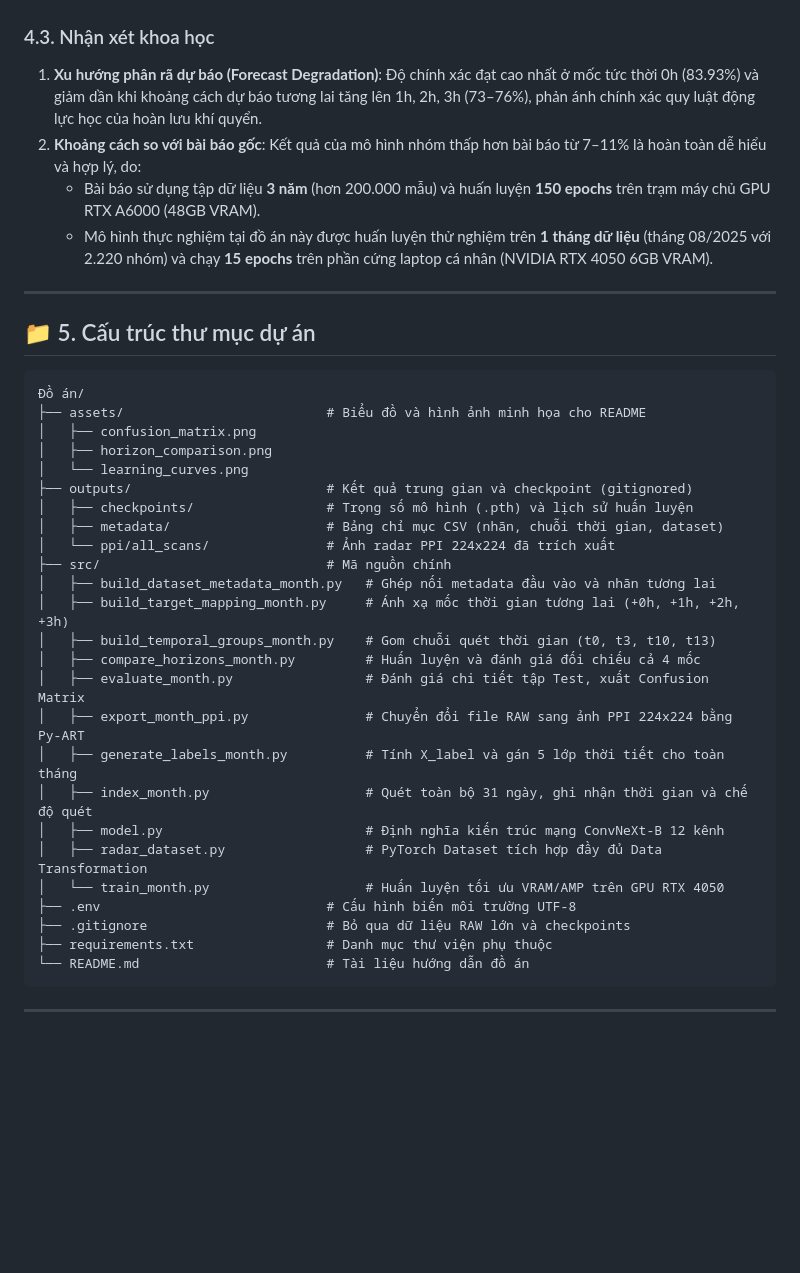
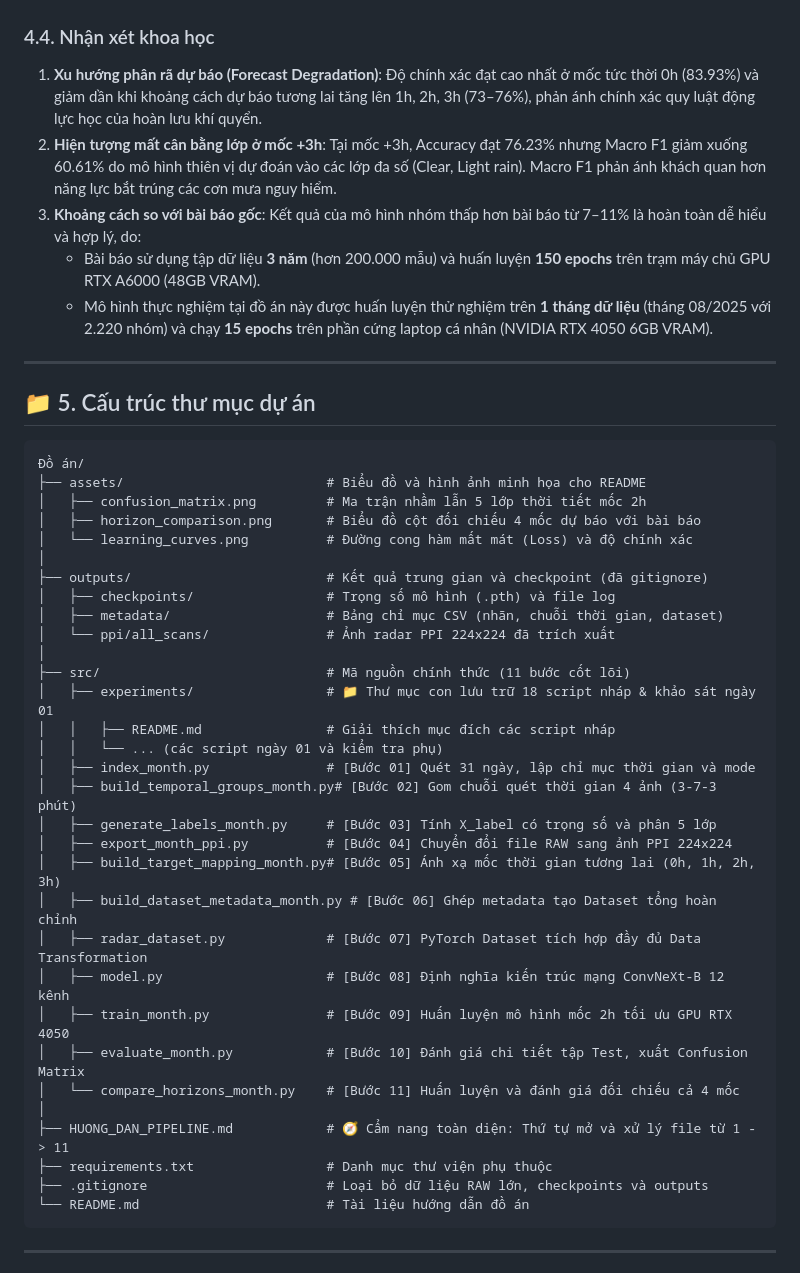
Before and after one commit to kirito931/data-Nha-be, a Markdown page: README.md, the part around one of its changes. Rendered like a GitHub page; blank space fills up the shorter version.

Commit message:
docs: update project structure and add ablation study in README

````diff
--- a/README.md
+++ b/README.md
@@ -107,9 +119,10 @@ Thực nghiệm được thực hiện độc lập trên toàn bộ dữ liệu
 | :---: |
 | ![Learning Curves](assets/learning_curves.png) |
 
-### 4.3. Nhận xét khoa học
+### 4.4. Nhận xét khoa học
 1. **Xu hướng phân rã dự báo (Forecast Degradation)**: Độ chính xác đạt cao nhất ở mốc tức thời 0h (83.93%) và giảm dần khi khoảng cách dự báo tương lai tăng lên 1h, 2h, 3h (73–76%), phản ánh chính xác quy luật động lực học của hoàn lưu khí quyển.
-2. **Khoảng cách so với bài báo gốc**: Kết quả của mô hình nhóm thấp hơn bài báo từ 7–11% là hoàn toàn dễ hiểu và hợp lý, do:
+2. **Hiện tượng mất cân bằng lớp ở mốc +3h**: Tại mốc +3h, Accuracy đạt 76.23% nhưng Macro F1 giảm xuống 60.61% do mô hình thiên vị dự đoán vào các lớp đa số (Clear, Light rain). Macro F1 phản ánh khách quan hơn năng lực bắt trúng các cơn mưa nguy hiểm.
+3. **Khoảng cách so với bài báo gốc**: Kết quả của mô hình nhóm thấp hơn bài báo từ 7–11% là hoàn toàn dễ hiểu và hợp lý, do:
    - Bài báo sử dụng tập dữ liệu **3 năm** (hơn 200.000 mẫu) và huấn luyện **150 epochs** trên trạm máy chủ GPU RTX A6000 (48GB VRAM).
    - Mô hình thực nghiệm tại đồ án này được huấn luyện thử nghiệm trên **1 tháng dữ liệu** (tháng 08/2025 với 2.220 nhóm) và chạy **15 epochs** trên phần cứng laptop cá nhân (NVIDIA RTX 4050 6GB VRAM).
 
@@ -120,28 +133,34 @@ Thực nghiệm được thực hiện độc lập trên toàn bộ dữ liệu
 ```
 Đồ án/
 ├── assets/                          # Biểu đồ và hình ảnh minh họa cho README
-│   ├── confusion_matrix.png
-│   ├── horizon_comparison.png
-│   └── learning_curves.png
-├── outputs/                         # Kết quả trung gian và checkpoint (gitignored)
-│   ├── checkpoints/                 # Trọng số mô hình (.pth) và lịch sử huấn luyện
+│   ├── confusion_matrix.png         # Ma trận nhầm lẫn 5 lớp thời tiết mốc 2h
+│   ├── horizon_comparison.png       # Biểu đồ cột đối chiếu 4 mốc dự báo với bài báo
+│   └── learning_curves.png          # Đường cong hàm mất mát (Loss) và độ chính xác
+│
+├── outputs/                         # Kết quả trung gian và checkpoint (đã gitignore)
+│   ├── checkpoints/                 # Trọng số mô hình (.pth) và file log
 │   ├── metadata/                    # Bảng chỉ mục CSV (nhãn, chuỗi thời gian, dataset)
 │   └── ppi/all_scans/               # Ảnh radar PPI 224x224 đã trích xuất
-├── src/                             # Mã nguồn chính
-│   ├── build_dataset_metadata_month.py   # Ghép nối metadata đầu vào và nhãn tương lai
-│   ├── build_target_mapping_month.py     # Ánh xạ mốc thời gian tương lai (+0h, +1h, +2h, +3h)
-│   ├── build_temporal_groups_month.py    # Gom chuỗi quét thời gian (t0, t3, t10, t13)
-│   ├── compare_horizons_month.py         # Huấn luyện và đánh giá đối chiếu cả 4 mốc
-│   ├── evaluate_month.py                 # Đánh giá chi tiết tập Test, xuất Confusion Matrix
-│   ├── export_month_ppi.py               # Chuyển đổi file RAW sang ảnh PPI 224x224 bằng Py-ART
-│   ├── generate_labels_month.py          # Tính X_label và gán 5 lớp thời tiết cho toàn tháng
-│   ├── index_month.py                    # Quét toàn bộ 31 ngày, ghi nhận thời gian và chế độ quét
-│   ├── model.py                          # Định nghĩa kiến trúc mạng ConvNeXt-B 12 kênh
-│   ├── radar_dataset.py                  # PyTorch Dataset tích hợp đầy đủ Data Transformation
-│   └── train_month.py                    # Huấn luyện tối ưu VRAM/AMP trên GPU RTX 4050
-├── .env                             # Cấu hình biến môi trường UTF-8
-├── .gitignore                       # Bỏ qua dữ liệu RAW lớn và checkpoints
+│
+├── src/                             # Mã nguồn chính thức (11 bước cốt lõi)
+│   ├── experiments/                 # 📁 Thư mục con lưu trữ 18 script nháp & khảo sát ngày 01
+│   │   ├── README.md                # Giải thích mục đích các script nháp
+│   │   └── ... (các script ngày 01 và kiểm tra phụ)
+│   ├── index_month.py               # [Bước 01] Quét 31 ngày, lập chỉ mục thời gian và mode
+│   ├── build_temporal_groups_month.py# [Bước 02] Gom chuỗi quét thời gian 4 ảnh (3-7-3 phút)
+│   ├── generate_labels_month.py     # [Bước 03] Tính X_label có trọng số và phân 5 lớp
+│   ├── export_month_ppi.py          # [Bước 04] Chuyển đổi file RAW sang ảnh PPI 224x224
+│   ├── build_target_mapping_month.py# [Bước 05] Ánh xạ mốc thời gian tương lai (0h, 1h, 2h, 3h)
+│   ├── build_dataset_metadata_month.py # [Bước 06] Ghép metadata tạo Dataset tổng hoàn chỉnh
+│   ├── radar_dataset.py             # [Bước 07] PyTorch Dataset tích hợp đầy đủ Data Transformation
+│   ├── model.py                     # [Bước 08] Định nghĩa kiến trúc mạng ConvNeXt-B 12 kênh
+│   ├── train_month.py               # [Bước 09] Huấn luyện mô hình mốc 2h tối ưu GPU RTX 4050
+│   ├── evaluate_month.py            # [Bước 10] Đánh giá chi tiết tập Test, xuất Confusion Matrix
+│   └── compare_horizons_month.py    # [Bước 11] Huấn luyện và đánh giá đối chiếu cả 4 mốc
+│
+├── HUONG_DAN_PIPELINE.md            # 🧭 Cẩm nang toàn diện: Thứ tự mở và xử lý file từ 1 -> 11
 ├── requirements.txt                 # Danh mục thư viện phụ thuộc
+├── .gitignore                       # Loại bỏ dữ liệu RAW lớn, checkpoints và outputs
 └── README.md                        # Tài liệu hướng dẫn đồ án
 ```
 
````
Also changed, not shown: other parts of README.md (+13 -1 lines).
